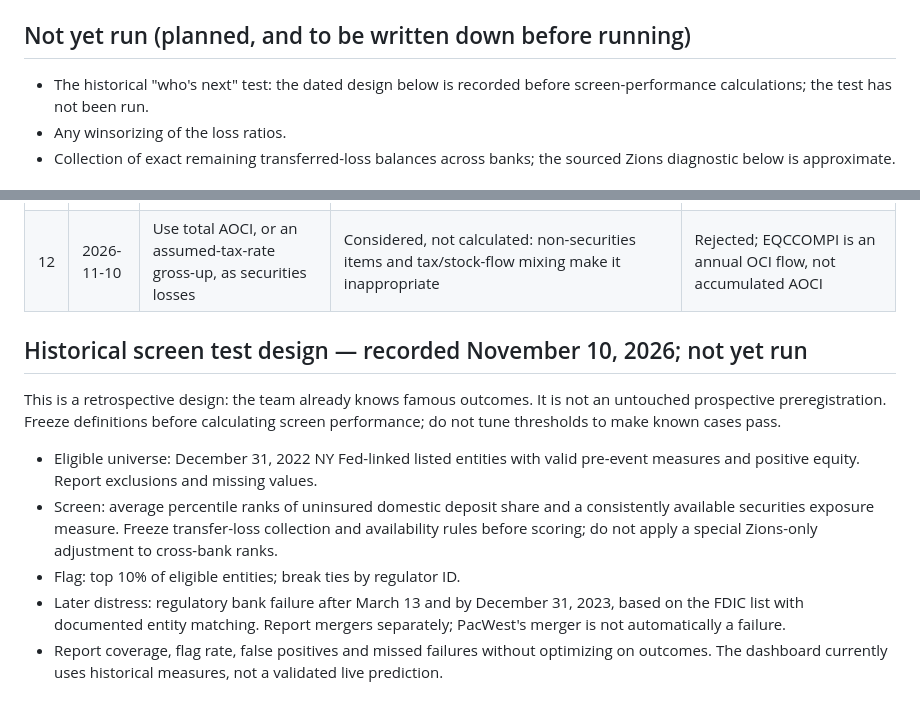
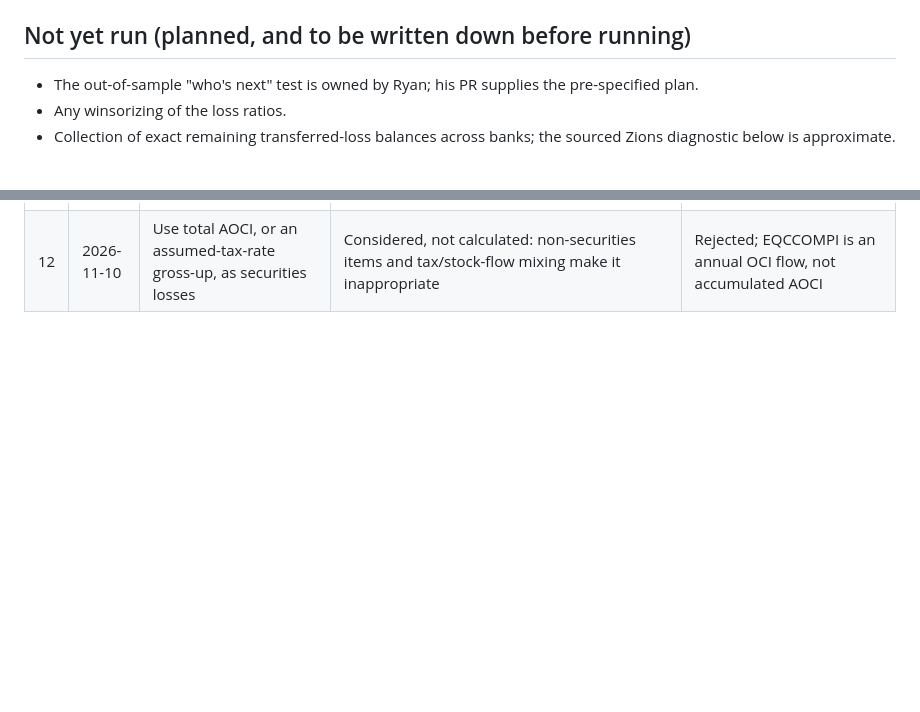
Before and after one commit to ant728/Team-Pandas-Final, a Markdown page: specs_tried.md, 2 parts joined by grey strips. GitHub-like rendering; blank space fills up the shorter version.

Commit message:
Defer historical validation plan to Ryan and mark FFIEC check in progress

```diff
--- a/specs_tried.md
+++ b/specs_tried.md
@@ -32,7 +32,7 @@ Every specification we run goes here, including the ones we drop. Count so far:
 - Market: CRSP value-weighted index (`vwretd`).
 
 ## Not yet run (planned, and to be written down before running)
-- The historical "who's next" test: the dated design below is recorded before screen-performance calculations; the test has not been run.
+- The out-of-sample "who's next" test is owned by Ryan; his PR supplies the pre-specified plan.
 - Any winsorizing of the loss ratios.
 - Collection of exact remaining transferred-loss balances across banks; the sourced Zions diagnostic below is approximate.
 
@@ -43,13 +43,3 @@ Every specification we run goes here, including the ones we drop. Count so far:
 |---|---|---|---|---|
 | 11 | 2026-11-10 | HTM gap/equity; HTM+AFS gaps/equity; add approximately $2.4B of disclosed transferred losses | Zions only; generated by official Step 07 in outputs/zions_measure_comparison.csv | Recommend the transfer-aware definition, but the displayed third value is approximate; not used as a Zions-only regression correction |
 | 12 | 2026-11-10 | Use total AOCI, or an assumed-tax-rate gross-up, as securities losses | Considered, not calculated: non-securities items and tax/stock-flow mixing make it inappropriate | Rejected; EQCCOMPI is an annual OCI flow, not accumulated AOCI |
-
-## Historical screen test design — recorded November 10, 2026; not yet run
-
-This is a retrospective design: the team already knows famous outcomes. It is not an untouched prospective preregistration. Freeze definitions before calculating screen performance; do not tune thresholds to make known cases pass.
-
-- Eligible universe: December 31, 2022 NY Fed-linked listed entities with valid pre-event measures and positive equity. Report exclusions and missing values.
-- Screen: average percentile ranks of uninsured domestic deposit share and a consistently available securities exposure measure. Freeze transfer-loss collection and availability rules before scoring; do not apply a special Zions-only adjustment to cross-bank ranks.
-- Flag: top 10% of eligible entities; break ties by regulator ID.
-- Later distress: regulatory bank failure after March 13 and by December 31, 2023, based on the FDIC list with documented entity matching. Report mergers separately; PacWest's merger is not automatically a failure.
-- Report coverage, flag rate, false positives and missed failures without optimizing on outcomes. The dashboard currently uses historical measures, not a validated live prediction.
```
Also changed, not shown: PROPOSAL.md (+4 -2 lines), audits/01_self_audit.md (+2 -2 lines).
